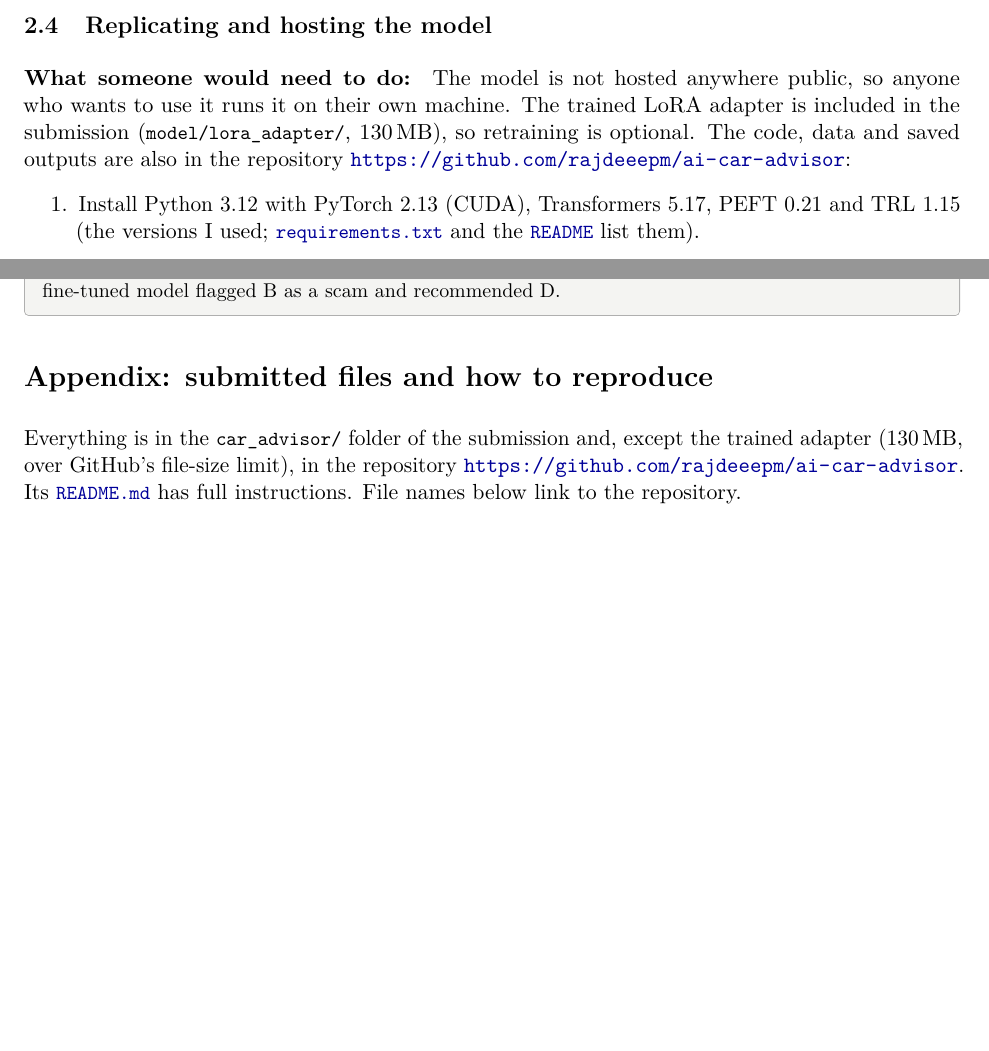
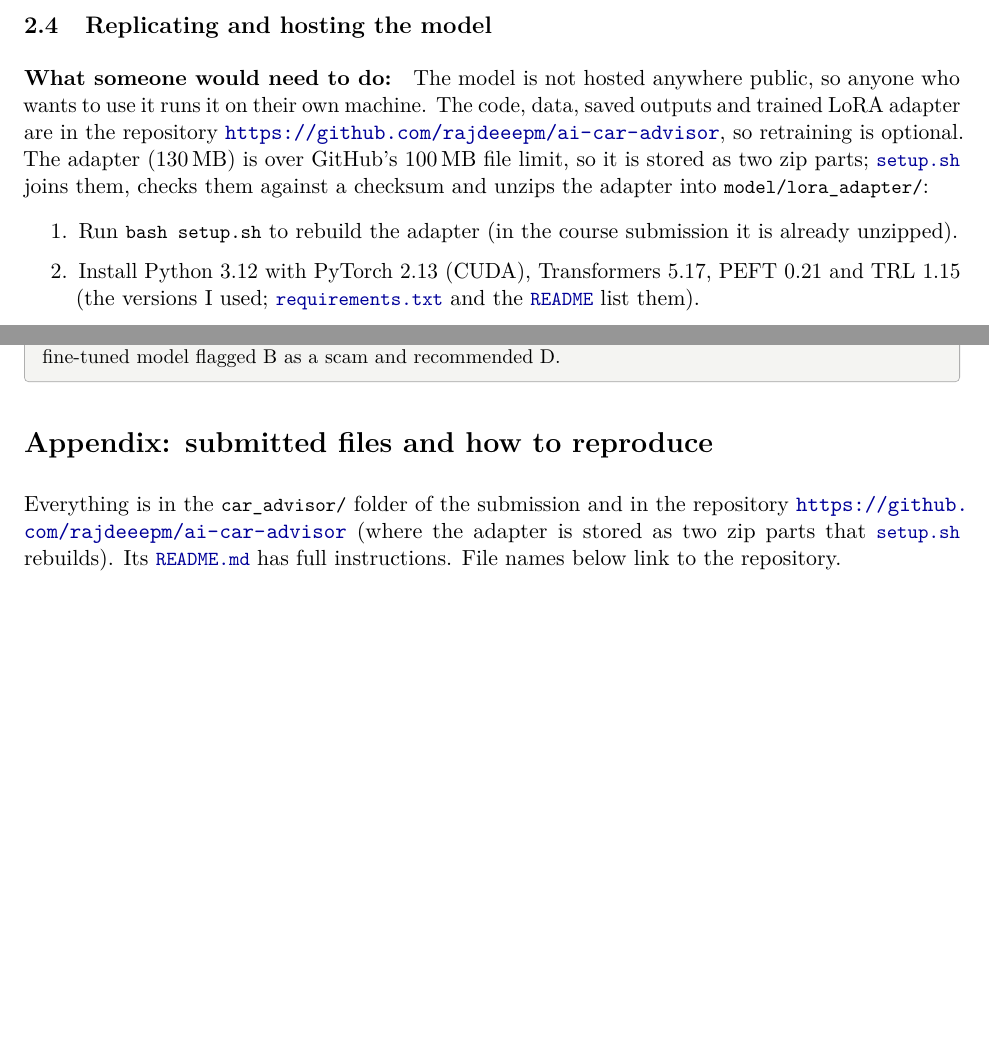
Before and after one commit to rajdeeepm/ai-car-advisor, a LaTeX document (report/report.tex): two parts of pages 9 and 17 of 19, joined at a grey line, cut so that both start at the same text, the shorter picture padded with empty space. Compiled offline with pdfLaTeX.

Commit message:
Add trained LoRA adapter as split zip and setup.sh to rebuild it

```diff
--- a/report/report.tex
+++ b/report/report.tex
@@ -411,10 +411,13 @@ C and recommends B, matching the answer key.}
 \subsection{Replicating and hosting the model}
 
 \paragraph{What someone would need to do:} The model is not hosted anywhere public, so anyone who
-wants to use it runs it on their own machine. The trained LoRA adapter is included in the
-submission (\code{model/lora\_adapter/}, 130\,MB), so retraining is optional. The code, data and saved outputs are also in the repository
-\url{https://github.com/rajdeeepm/ai-car-advisor}:
+wants to use it runs it on their own machine. The code, data, saved outputs and trained LoRA
+adapter are in the repository \url{https://github.com/rajdeeepm/ai-car-advisor}, so retraining is
+optional. The adapter (130\,MB) is over GitHub's 100\,MB file limit, so it is stored as two zip
+parts; \gh{setup.sh}{setup.sh} joins them, checks them against a checksum and unzips the adapter
+into \code{model/lora\_adapter/}:
 \begin{enumerate}
+  \item Run \code{bash setup.sh} to rebuild the adapter (in the course submission it is already unzipped).
   \item Install Python 3.12 with PyTorch 2.13 (CUDA), Transformers 5.17, PEFT 0.21 and TRL 1.15
   (the versions I used; \gh{requirements.txt}{requirements.txt} and the \gh{README.md}{README} list them).
   \item Download the base model from Hugging Face (\href{https://huggingface.co/Qwen/Qwen3-4B-Instruct-2507}{\code{Qwen/Qwen3-4B-Instruct-2507}}, about 8\,GB).
@@ -751,8 +754,9 @@ several answers in each condition and human-only and human+AI can be compared on
 \section*{Appendix: submitted files and how to reproduce}
 \addcontentsline{toc}{section}{Appendix: submitted files}
 
-Everything is in the \code{car\_advisor/} folder of the submission and, except the trained adapter
-(130\,MB, over GitHub's file-size limit), in the repository \url{https://github.com/rajdeeepm/ai-car-advisor}.
+Everything is in the \code{car\_advisor/} folder of the submission and in the repository
+\url{https://github.com/rajdeeepm/ai-car-advisor} (where the adapter is stored as two zip parts that
+\gh{setup.sh}{setup.sh} rebuilds).
 Its \gh{README.md}{README.md} has full instructions. File names below link to the repository.
 
 \begin{tabularx}{\linewidth}{>{\raggedright\arraybackslash}p{0.38\linewidth}X}
```
Also changed, not shown: README.md, report/report.pdf, report/report.tex (2 more changed lines), 5 other files.
